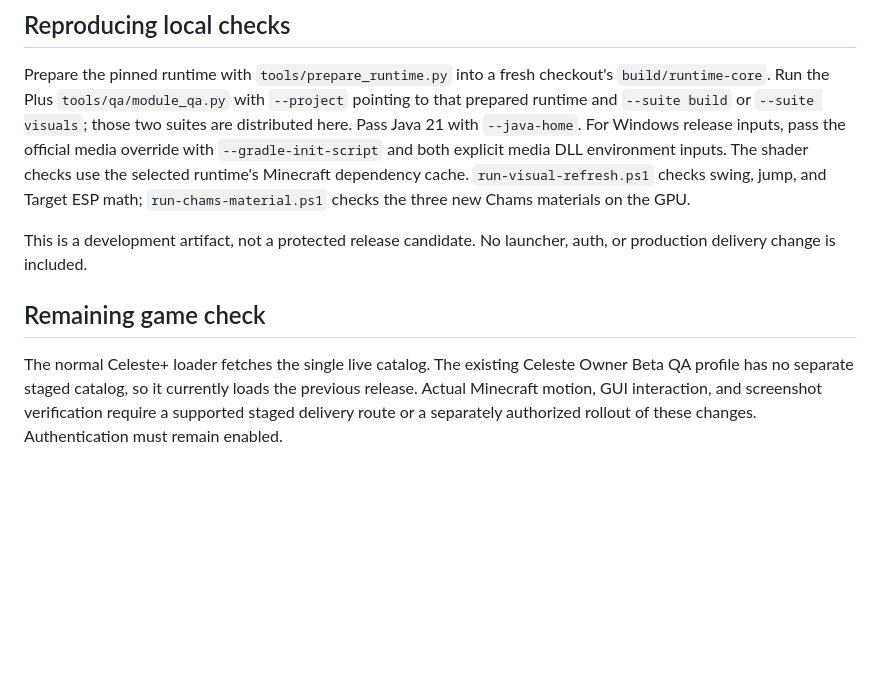
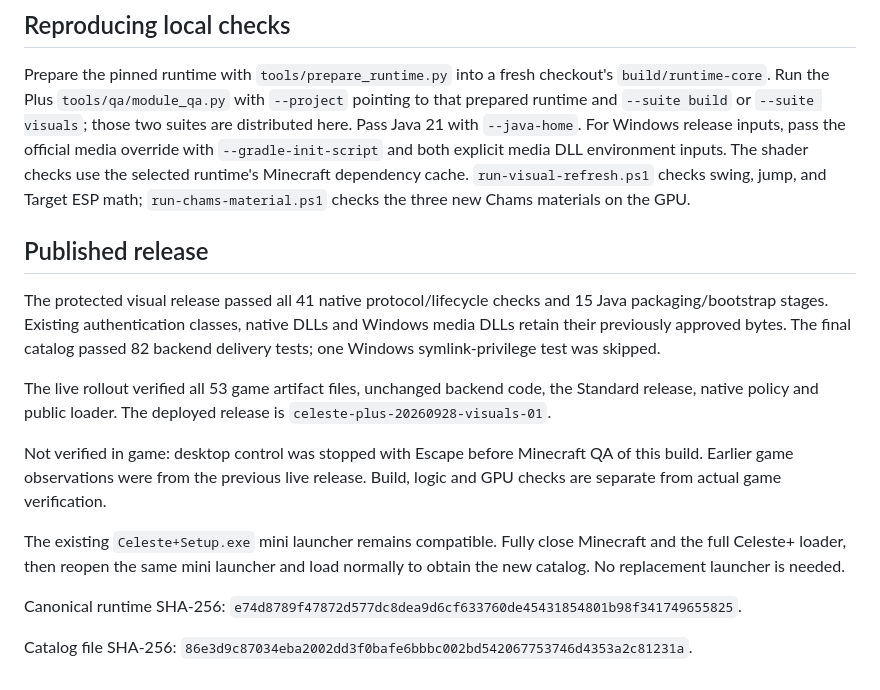
Before and after one commit to c4lamity007/Celeste-Plus, a Markdown page: docs/visual-refresh-20260928.md, the part around the change. Drawn GitHub-style; blank space fills up the shorter version.

Commit message:
Document verified visual release and remaining game QA

```diff
--- a/docs/visual-refresh-20260928.md
+++ b/docs/visual-refresh-20260928.md
@@ -32,8 +32,16 @@ Both Windows media DLLs are supplied through the existing explicit build overrid
 
 Prepare the pinned runtime with `tools/prepare_runtime.py` into a fresh checkout's `build/runtime-core`. Run the Plus `tools/qa/module_qa.py` with `--project` pointing to that prepared runtime and `--suite build` or `--suite visuals`; those two suites are distributed here. Pass Java 21 with `--java-home`. For Windows release inputs, pass the official media override with `--gradle-init-script` and both explicit media DLL environment inputs. The shader checks use the selected runtime's Minecraft dependency cache. `run-visual-refresh.ps1` checks swing, jump, and Target ESP math; `run-chams-material.ps1` checks the three new Chams materials on the GPU.
 
-This is a development artifact, not a protected release candidate. No launcher, auth, or production delivery change is included.
+## Published release
 
-## Remaining game check
+The protected visual release passed all 41 native protocol/lifecycle checks and 15 Java packaging/bootstrap stages. Existing authentication classes, native DLLs and Windows media DLLs retain their previously approved bytes. The final catalog passed 82 backend delivery tests; one Windows symlink-privilege test was skipped.
 
-The normal Celeste+ loader fetches the single live catalog. The existing Celeste Owner Beta QA profile has no separate staged catalog, so it currently loads the previous release. Actual Minecraft motion, GUI interaction, and screenshot verification require a supported staged delivery route or a separately authorized rollout of these changes. Authentication must remain enabled.
+The live rollout verified all 53 game artifact files, unchanged backend code, the Standard release, native policy and public loader. The deployed release is `celeste-plus-20260928-visuals-01`.
+
+Not verified in game: desktop control was stopped with Escape before Minecraft QA of this build. Earlier game observations were from the previous live release. Build, logic and GPU checks are separate from actual game verification.
+
+The existing `Celeste+Setup.exe` mini launcher remains compatible. Fully close Minecraft and the full Celeste+ loader, then reopen the same mini launcher and load normally to obtain the new catalog. No replacement launcher is needed.
+
+Canonical runtime SHA-256: `e74d8789f47872d577dc8dea9d6cf633760de45431854801b98f341749655825`.
+
+Catalog file SHA-256: `86e3d9c87034eba2002dd3f0bafe6bbbc002bd542067753746d4353a2c81231a`.
```
